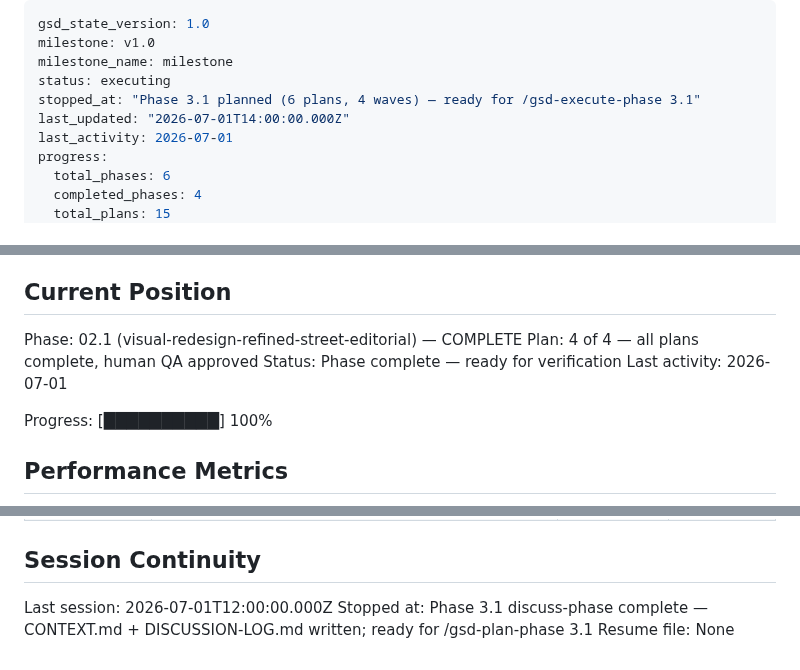
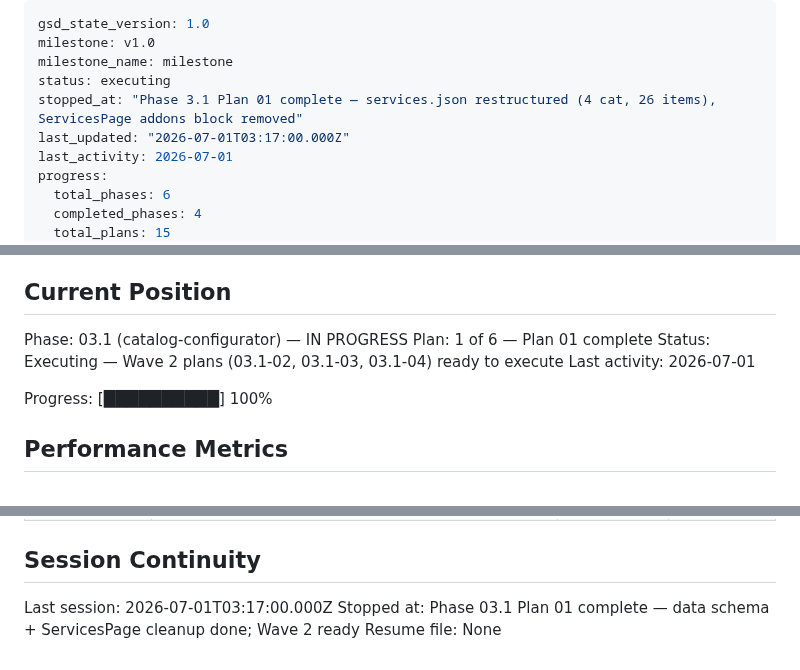
Before and after one commit to Shangrii/Nocturna-Avatars, a Markdown page: .planning/STATE.md, 3 parts joined by grey strips. Drawn GitHub-style.

Commit message:
docs(03.1-01): complete Plan 01 — SUMMARY.md, STATE.md, ROADMAP.md updated
- Create 03.1-01-SUMMARY.md with task details, deviations, and self-check
- Advance STATE.md to Phase 03.1 Plan 01 complete, Wave 2 ready
- Mark 03.1-01-PLAN.md complete in ROADMAP.md (1/6 plans done)

```diff
--- a/.planning/STATE.md
+++ b/.planning/STATE.md
@@ -3,8 +3,8 @@ gsd_state_version: 1.0
 milestone: v1.0
 milestone_name: milestone
 status: executing
-stopped_at: "Phase 3.1 planned (6 plans, 4 waves) — ready for /gsd-execute-phase 3.1"
-last_updated: "2026-07-01T14:00:00.000Z"
+stopped_at: "Phase 3.1 Plan 01 complete — services.json restructured (4 cat, 26 items), ServicesPage addons block removed"
+last_updated: "2026-07-01T03:17:00.000Z"
 last_activity: 2026-07-01
 progress:
   total_phases: 6
@@ -25,9 +25,9 @@ See: .planning/PROJECT.md (updated 2026-06-28)
 
 ## Current Position
 
-Phase: 02.1 (visual-redesign-refined-street-editorial) — COMPLETE
-Plan: 4 of 4 — all plans complete, human QA approved
-Status: Phase complete — ready for verification
+Phase: 03.1 (catalog-configurator) — IN PROGRESS
+Plan: 1 of 6 — Plan 01 complete
+Status: Executing — Wave 2 plans (03.1-02, 03.1-03, 03.1-04) ready to execute
 Last activity: 2026-07-01
 
 Progress: [██████████] 100%
@@ -122,6 +124,6 @@ Items acknowledged and carried forward from previous milestone close:
 
 ## Session Continuity
 
-Last session: 2026-07-01T12:00:00.000Z
-Stopped at: Phase 3.1 discuss-phase complete — CONTEXT.md + DISCUSSION-LOG.md written; ready for /gsd-plan-phase 3.1
+Last session: 2026-07-01T03:17:00.000Z
+Stopped at: Phase 03.1 Plan 01 complete — data schema + ServicesPage cleanup done; Wave 2 ready
 Resume file: None
```
Also changed, not shown: other parts of .planning/STATE.md (+2 -0 lines), .planning/ROADMAP.md (+2 -2 lines), 1 other file.
